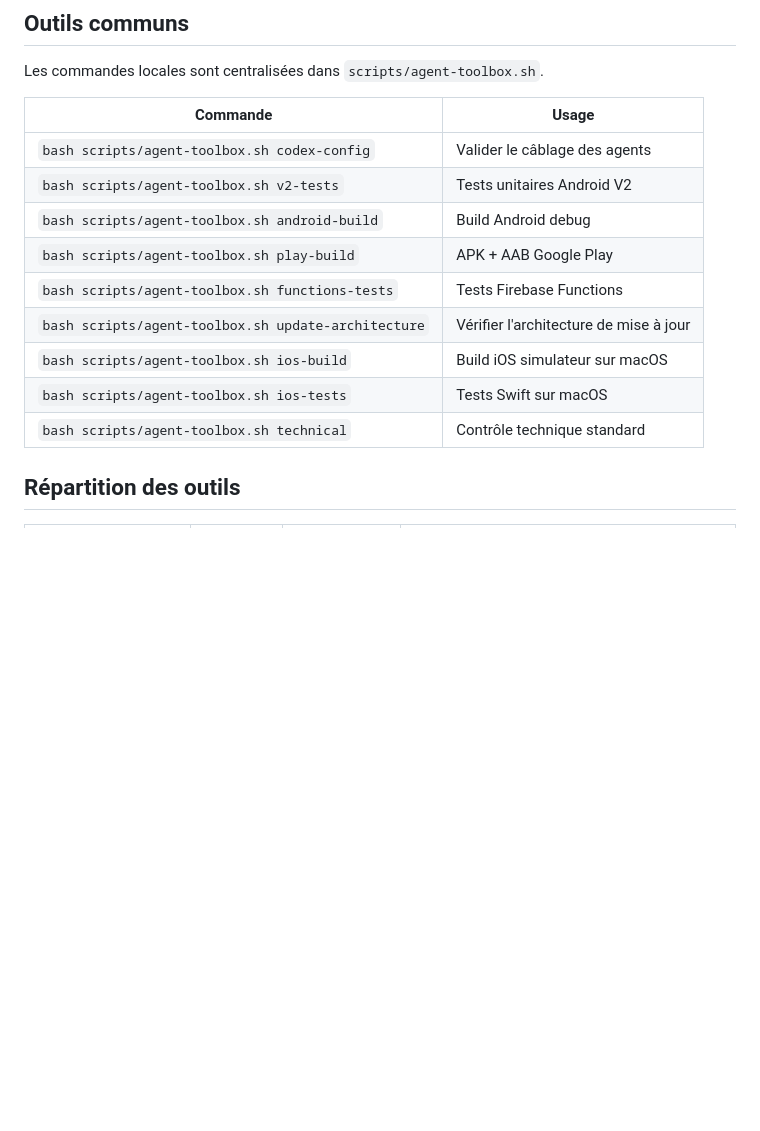
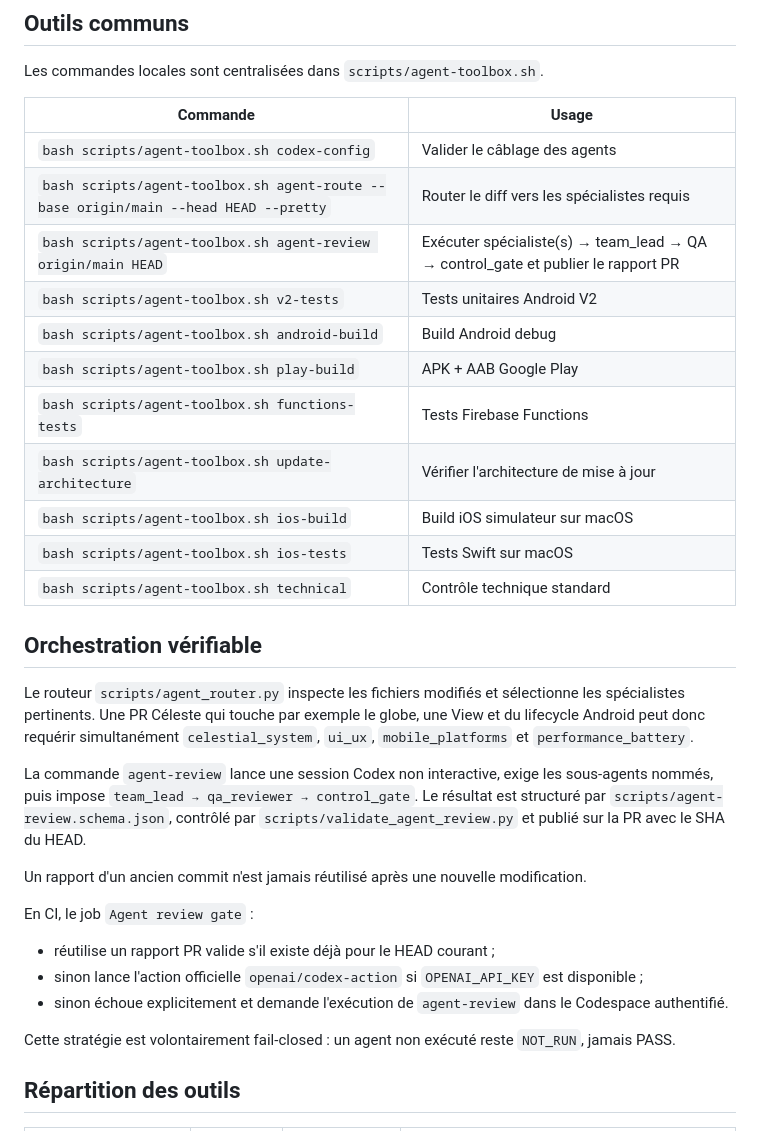
Before and after one commit to amaurygiboudot-arch/Pointage-travail, a Markdown page: docs/CODEX_AGENT_TOOLBOX.md, the part around the change. GitHub-like rendering; blank space fills up the shorter version.

Commit message:
docs: document verifiable multi-agent orchestration

```diff
--- a/docs/CODEX_AGENT_TOOLBOX.md
+++ b/docs/CODEX_AGENT_TOOLBOX.md
@@ -11,6 +11,8 @@ Les commandes locales sont centralisées dans `scripts/agent-toolbox.sh`.
 | Commande | Usage |
 | --- | --- |
 | `bash scripts/agent-toolbox.sh codex-config` | Valider le câblage des agents |
+| `bash scripts/agent-toolbox.sh agent-route --base origin/main --head HEAD --pretty` | Router le diff vers les spécialistes requis |
+| `bash scripts/agent-toolbox.sh agent-review origin/main HEAD` | Exécuter spécialiste(s) → team_lead → QA → control_gate et publier le rapport PR |
 | `bash scripts/agent-toolbox.sh v2-tests` | Tests unitaires Android V2 |
 | `bash scripts/agent-toolbox.sh android-build` | Build Android debug |
 | `bash scripts/agent-toolbox.sh play-build` | APK + AAB Google Play |
@@ -19,6 +21,21 @@ Les commandes locales sont centralisées dans `scripts/agent-toolbox.sh`.
 | `bash scripts/agent-toolbox.sh ios-build` | Build iOS simulateur sur macOS |
 | `bash scripts/agent-toolbox.sh ios-tests` | Tests Swift sur macOS |
 | `bash scripts/agent-toolbox.sh technical` | Contrôle technique standard |
+
+## Orchestration vérifiable
+
+Le routeur `scripts/agent_router.py` inspecte les fichiers modifiés et sélectionne les spécialistes pertinents. Une PR Céleste qui touche par exemple le globe, une View et du lifecycle Android peut donc requérir simultanément `celestial_system`, `ui_ux`, `mobile_platforms` et `performance_battery`.
+
+La commande `agent-review` lance une session Codex non interactive, exige les sous-agents nommés, puis impose `team_lead → qa_reviewer → control_gate`. Le résultat est structuré par `scripts/agent-review.schema.json`, contrôlé par `scripts/validate_agent_review.py` et publié sur la PR avec le SHA du HEAD.
+
+Un rapport d'un ancien commit n'est jamais réutilisé après une nouvelle modification.
+
+En CI, le job `Agent review gate` :
+- réutilise un rapport PR valide s'il existe déjà pour le HEAD courant ;
+- sinon lance l'action officielle `openai/codex-action` si `OPENAI_API_KEY` est disponible ;
+- sinon échoue explicitement et demande l'exécution de `agent-review` dans le Codespace authentifié.
+
+Cette stratégie est volontairement fail-closed : un agent non exécuté reste `NOT_RUN`, jamais PASS.
 
 ## Répartition des outils
 
```
